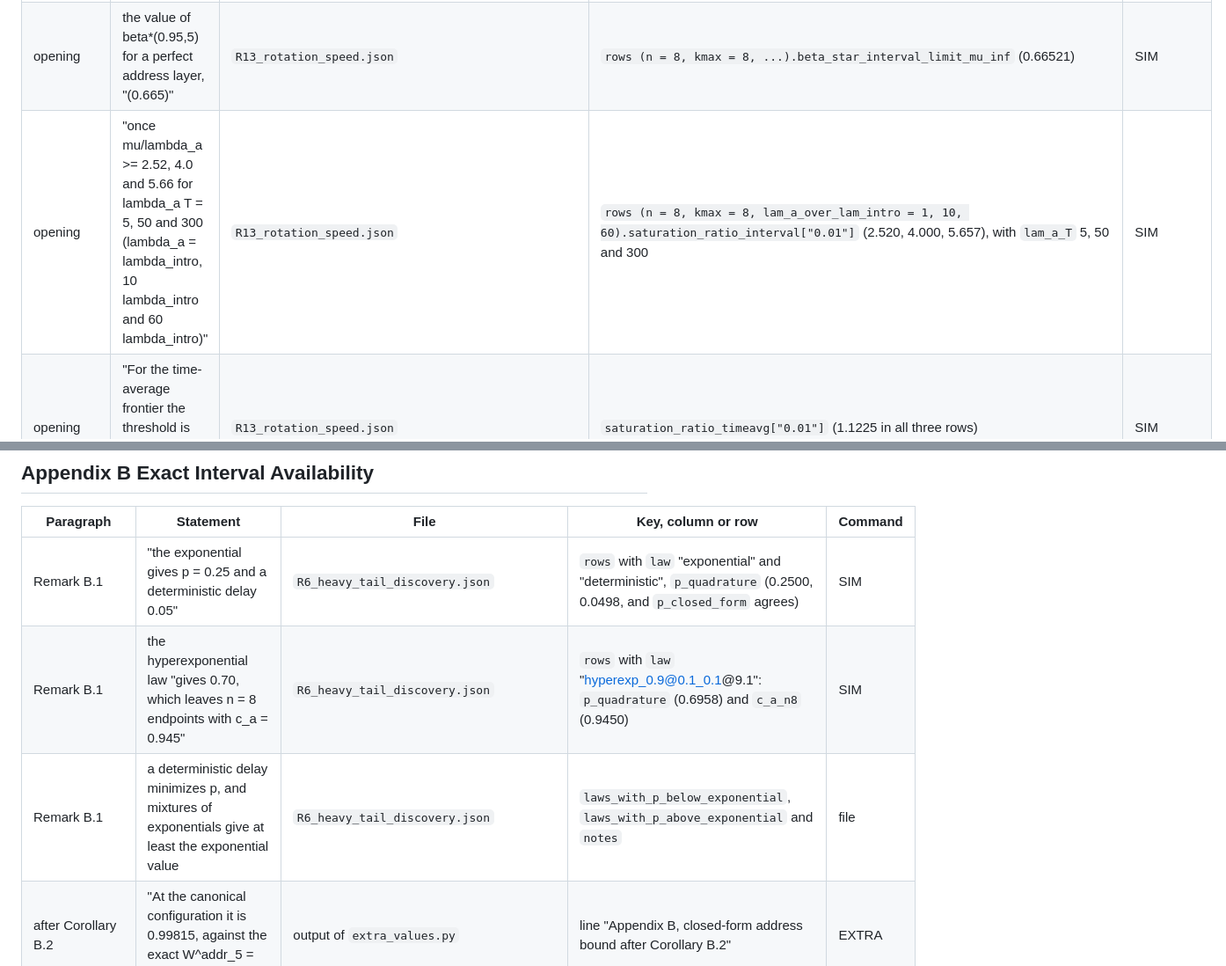
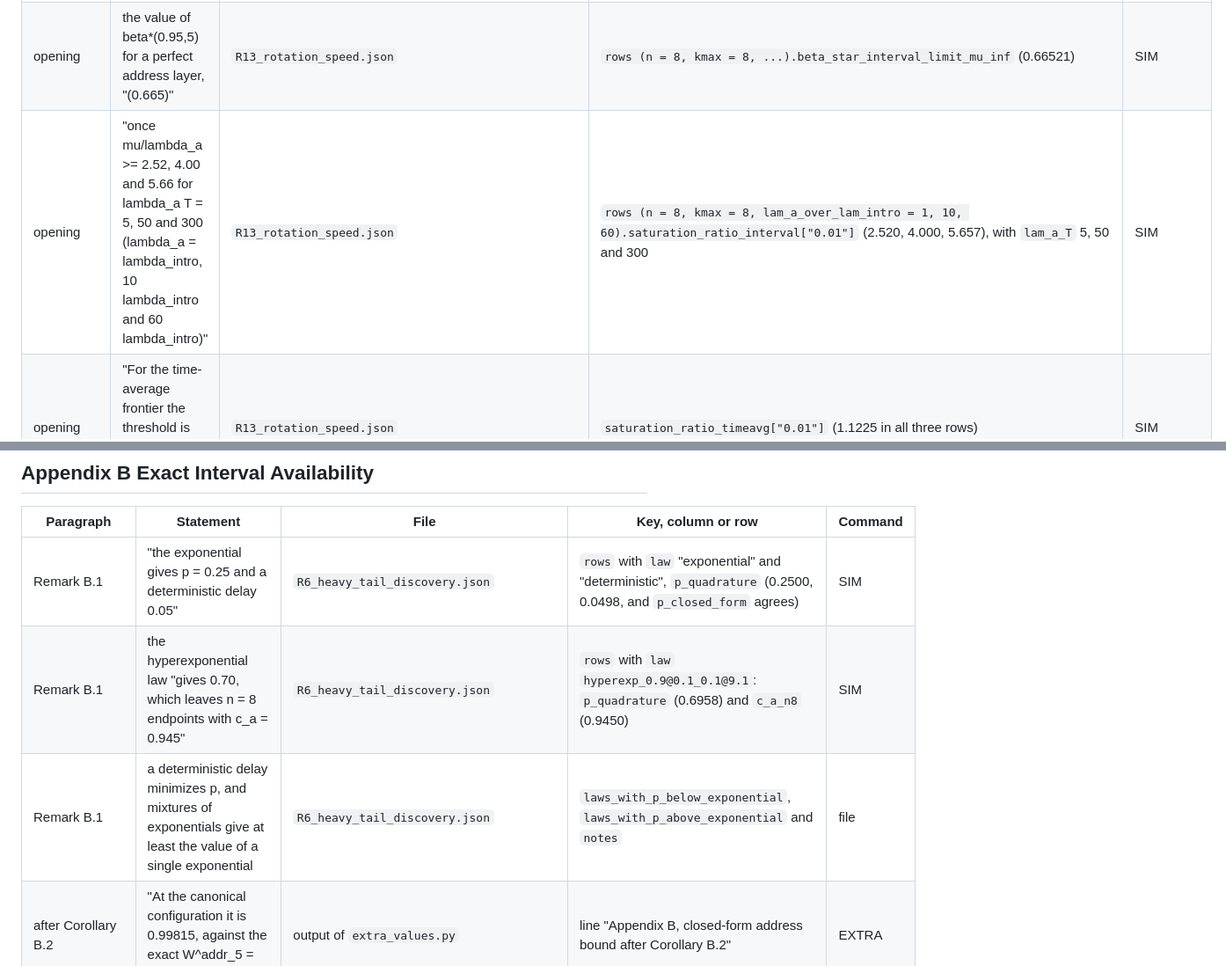
Before and after one commit to SecretLabOU/BlockAMole, a Markdown page: PAPER_MAP.md, 2 parts joined by grey strips. Shown at 88% size. Rendered like a GitHub page.

```diff
--- a/PAPER_MAP.md
+++ b/PAPER_MAP.md
@@ -206,7 +206,7 @@ Section 5.1 proves Theorem 5.2.
 | opening | "W^addr_T is 0.872 for lambda_a T = 5" | `R13_rotation_speed.json` | the same row, `addr_window_T5 @ mu/lam_a = 1` (0.8718). `extra_values.py` prints it too | SIM |
 | opening | "0.669 for lambda_a T = 15 and 0.204 for lambda_a T = 60" | output of `extra_values.py` | lines "mu/lambda_a = 1, lambda_a T = 15" and "mu/lambda_a = 1, lambda_a T = 60" | EXTRA |
 | opening | the value of beta*(0.95,5) for a perfect address layer, "(0.665)" | `R13_rotation_speed.json` | `rows (n = 8, kmax = 8, ...).beta_star_interval_limit_mu_inf` (0.66521) | SIM |
-| opening | "once mu/lambda_a >= 2.52, 4.0 and 5.66 for lambda_a T = 5, 50 and 300 (lambda_a = lambda_intro, 10 lambda_intro and 60 lambda_intro)" | `R13_rotation_speed.json` | `rows (n = 8, kmax = 8, lam_a_over_lam_intro = 1, 10, 60).saturation_ratio_interval["0.01"]` (2.520, 4.000, 5.657), with `lam_a_T` 5, 50 and 300 | SIM |
+| opening | "once mu/lambda_a >= 2.52, 4.00 and 5.66 for lambda_a T = 5, 50 and 300 (lambda_a = lambda_intro, 10 lambda_intro and 60 lambda_intro)" | `R13_rotation_speed.json` | `rows (n = 8, kmax = 8, lam_a_over_lam_intro = 1, 10, 60).saturation_ratio_interval["0.01"]` (2.520, 4.000, 5.657), with `lam_a_T` 5, 50 and 300 | SIM |
 | opening | "For the time-average frontier the threshold is about 1.12 for any lambda_a" | `R13_rotation_speed.json` | `saturation_ratio_timeavg["0.01"]` (1.1225 in all three rows) | SIM |
 | opening | "These thresholds are grid values, at most 7% above the true ones" | `R13_rotation_speed.json`, output of `extra_values.py` | `ratios_mu_over_lam_a` (49 points from 0.5 to 128, step 2^(1/6) = 1.1225) and `definition`. `extra_values.py` prints the exact thresholds, 2.472, 3.913 and 5.408 (interval, lambda_a T = 5, 50 and 300) and 1.055 (time average), which the grid values exceed by 1.9%, 2.2%, 4.6% and 6.4%, so by at most 6.4% (line "mu/lambda_a at which beta* comes within 0.01 of its limit") | SIM, EXTRA |
 | opening | "Faster rotation then moves it by less than 0.01" | `R13_rotation_speed.json` | `definition` (the saturation ratio is where beta* stays within tol = 0.01 of the limit). Between grid points this holds because beta* never falls as mu grows (Theorem 5.3, see Section 5.2) | file |
@@ -370,8 +370,8 @@ frontiers (line "Thm. 5.3").
 | Paragraph | Statement | File | Key, column or row | Command |
 |---|---|---|---|---|
 | Remark B.1 | "the exponential gives p = 0.25 and a deterministic delay 0.05" | `R6_heavy_tail_discovery.json` | `rows` with `law` "exponential" and "deterministic", `p_quadrature` (0.2500, 0.0498, and `p_closed_form` agrees) | SIM |
-| Remark B.1 | the hyperexponential law "gives 0.70, which leaves n = 8 endpoints with c_a = 0.945" | `R6_heavy_tail_discovery.json` | `rows` with `law` "hyperexp_0.9@0.1_0.1@9.1": `p_quadrature` (0.6958) and `c_a_n8` (0.9450) | SIM |
-| Remark B.1 | a deterministic delay minimizes p, and mixtures of exponentials give at least the exponential value | `R6_heavy_tail_discovery.json` | `laws_with_p_below_exponential`, `laws_with_p_above_exponential` and `notes` | file |
+| Remark B.1 | the hyperexponential law "gives 0.70, which leaves n = 8 endpoints with c_a = 0.945" | `R6_heavy_tail_discovery.json` | `rows` with `law` `hyperexp_0.9@0.1_0.1@9.1`: `p_quadrature` (0.6958) and `c_a_n8` (0.9450) | SIM |
+| Remark B.1 | a deterministic delay minimizes p, and mixtures of exponentials give at least the value of a single exponential | `R6_heavy_tail_discovery.json` | `laws_with_p_below_exponential`, `laws_with_p_above_exponential` and `notes` | file |
 | after Corollary B.2 | "At the canonical configuration it is 0.99815, against the exact W^addr_5 = 0.99825" | output of `extra_values.py` | line "Appendix B, closed-form address bound after Corollary B.2" | EXTRA |
 | Numerical method | for the birth-death layers, W_T as a sum over the eigenpairs of the symmetrized killed generator, with nonnegative weights | `simulations/code/exact.py` | `bd_window` (`eigh_tridiagonal` of the symmetric tridiagonal matrix, weights `(V.T @ s) ** 2`) | |
 | Numerical method | "Above 200 states, SciPy's expm_multiply ... replaces the eigendecomposition" | `simulations/code/exact.py` | `_SPECTRAL_MAX = 200` in `bd_window` | |
```
Also changed, not shown: other parts of PAPER_MAP.md (+9 -7 lines), README.md (+3 -3 lines), 1 other file.
